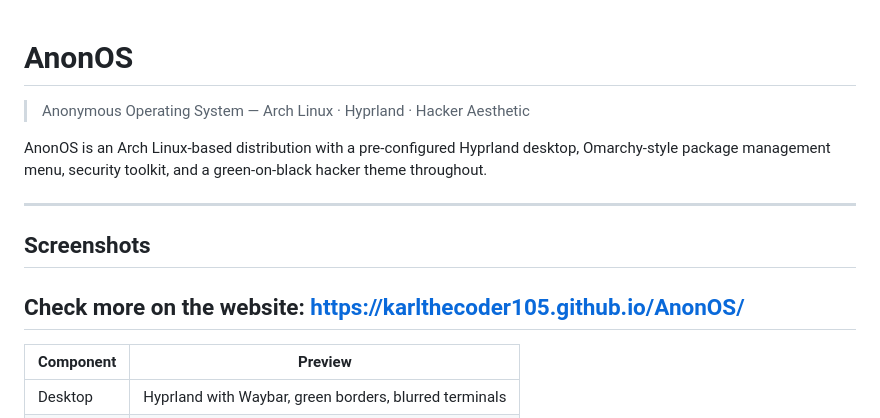
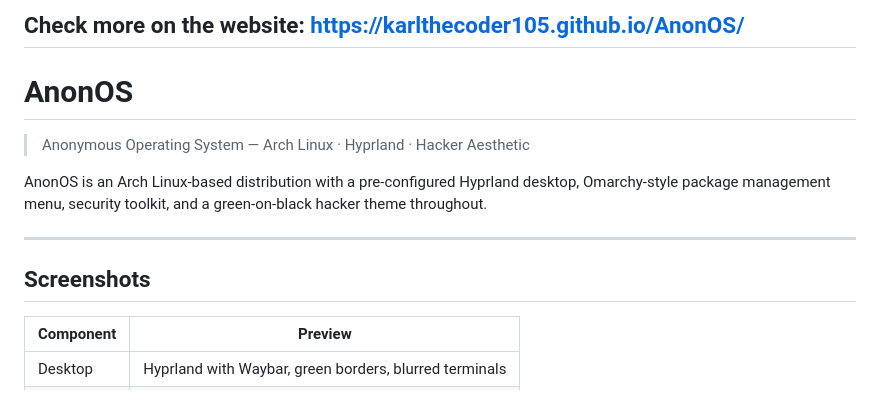
Before and after one commit to karlthecoder105/AnonOS, a Markdown page: README.md, the part around the change. GitHub-like rendering.

Commit message:
Update README to streamline website link placement
Removed duplicate website link from README and added it at the top.

```diff
--- a/README.md
+++ b/README.md
@@ -1,3 +1,5 @@
+## Check more on the website: https://karlthecoder105.github.io/AnonOS/
+
 # AnonOS
 
 > Anonymous Operating System — Arch Linux · Hyprland · Hacker Aesthetic
@@ -8,7 +10,7 @@ AnonOS is an Arch Linux-based distribution with a pre-configured Hyprland deskto
 
 ## Screenshots
 
-## Check more on the website: https://karlthecoder105.github.io/AnonOS/
+
 
 | Component | Preview |
 |-----------|---------|
```
